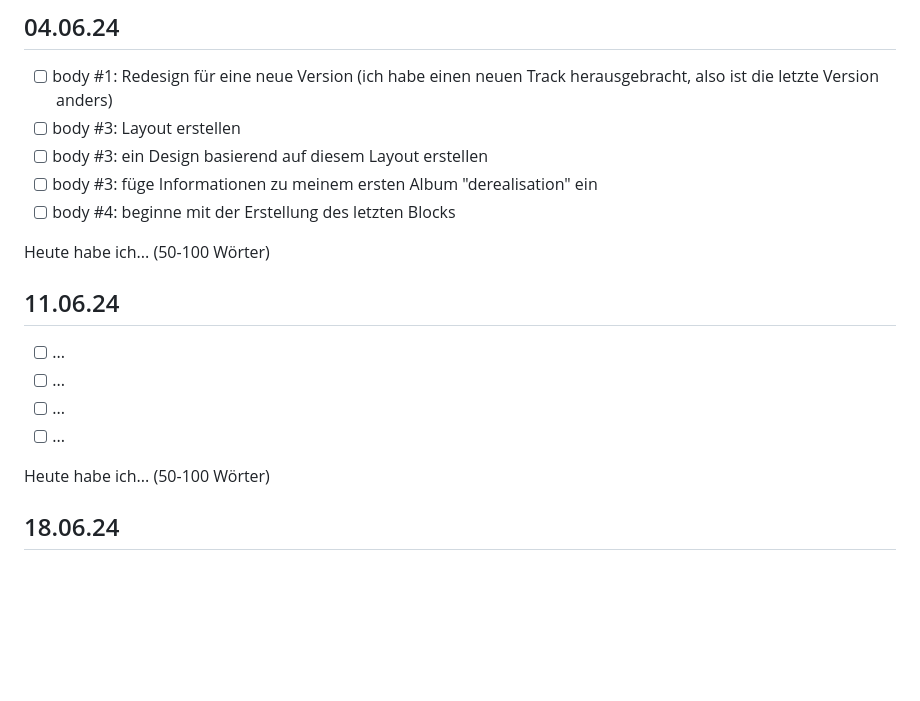
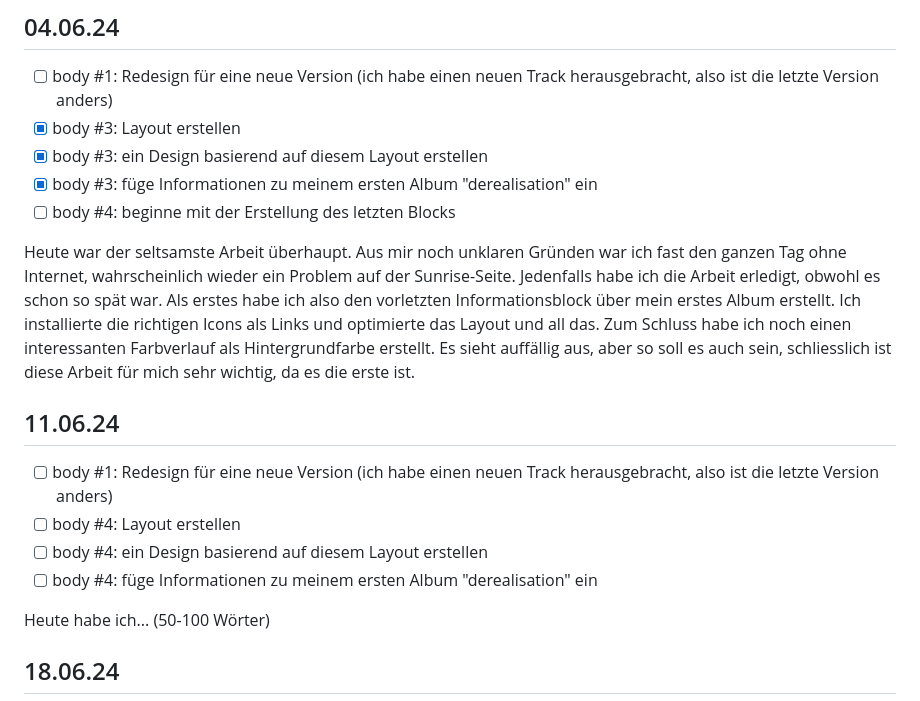
Before and after one commit to pett1c/Lern-Periode-5, a Markdown page: README.md, the part around the change. Drawn GitHub-style; blank space fills up the shorter version.

```diff
--- a/README.md
+++ b/README.md
@@ -95,19 +95,19 @@ Der heutige Tag war ein äußerst produktiver Arbeitstag. Ich habe das "Layout",
 ## 04.06.24
 
 - [ ] body #1: Redesign für eine neue Version (ich habe einen neuen Track herausgebracht, also ist die letzte Version anders)
-- [ ] body #3: Layout erstellen
-- [ ] body #3: ein Design basierend auf diesem Layout erstellen
-- [ ] body #3: füge Informationen zu meinem ersten Album "derealisation" ein
+- [x] body #3: Layout erstellen
+- [x] body #3: ein Design basierend auf diesem Layout erstellen
+- [x] body #3: füge Informationen zu meinem ersten Album "derealisation" ein
 - [ ] body #4: beginne mit der Erstellung des letzten Blocks
 
-Heute habe ich... (50-100 Wörter)
+Heute war der seltsamste Arbeit überhaupt. Aus mir noch unklaren Gründen war ich fast den ganzen Tag ohne Internet, wahrscheinlich wieder ein Problem auf der Sunrise-Seite. Jedenfalls habe ich die Arbeit erledigt, obwohl es schon so spät war. Als erstes habe ich also den vorletzten Informationsblock über mein erstes Album erstellt. Ich installierte die richtigen Icons als Links und optimierte das Layout und all das. Zum Schluss habe ich noch einen interessanten Farbverlauf als Hintergrundfarbe erstellt. Es sieht auffällig aus, aber so soll es auch sein, schliesslich ist diese Arbeit für mich sehr wichtig, da es die erste ist.
 
 ## 11.06.24
 
-- [ ] ...
-- [ ] ...
-- [ ] ...
-- [ ] ...
+- [ ] body #1: Redesign für eine neue Version (ich habe einen neuen Track herausgebracht, also ist die letzte Version anders)
+- [ ] body #4: Layout erstellen
+- [ ] body #4: ein Design basierend auf diesem Layout erstellen
+- [ ] body #4: füge Informationen zu meinem ersten Album "derealisation" ein
 
 Heute habe ich... (50-100 Wörter)
 
```
